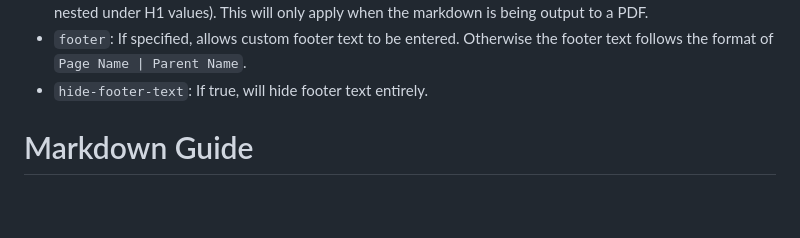
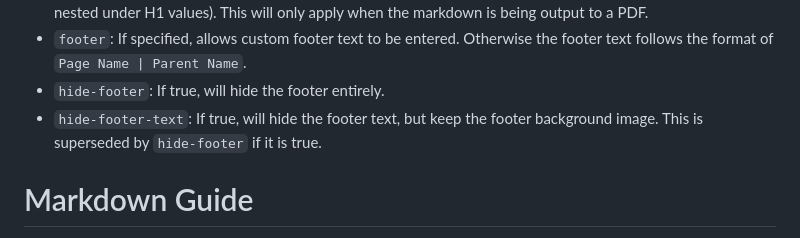
Before and after one commit to encounterplus/module-packer, a Markdown page: README.md, the part around the change. Drawn GitHub-style; blank space fills up the shorter version.

```diff
--- a/README.md
+++ b/README.md
@@ -163,7 +163,8 @@ All front-matter values are optional - and default values will be used for anyth
 - `module-pagebreak`: Element tags that, when specified, will automatically result in the markdown being split into individual pages. The order specified here will cause pages to nest accordingly (e.g., H2 values will be nested under H1 values). This will only apply when the markdown is being output to an EncounterPlus module.
 - `pdf-pagebreak`: Element tags that, when specified, will automatically result in the markdown output being split into individual pages. The order specified here will cause pages to nest accordingly (e.g., H2 values will be nested under H1 values). This will only apply when the markdown is being output to a PDF.
 - `footer`: If specified, allows custom footer text to be entered. Otherwise the footer text follows the format of `Page Name | Parent Name`.
-- `hide-footer-text`: If true, will hide footer text entirely.
+- `hide-footer`: If true, will hide the footer entirely.
+- `hide-footer-text`: If true, will hide the footer text, but keep the footer background image. This is superseded by `hide-footer` if it is true.
 
 # Markdown Guide
 
```
Also changed, not shown: CHANGELOG.md (+1 -0 lines), assets/base/img/item.png (added), image-source/item.png (added), 8 other files.
